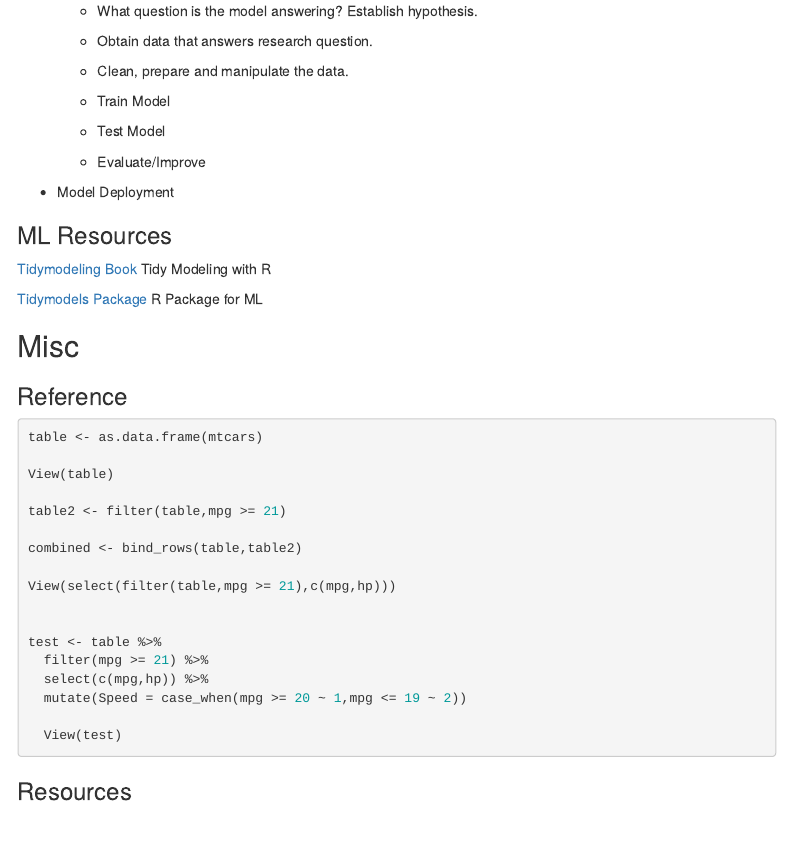
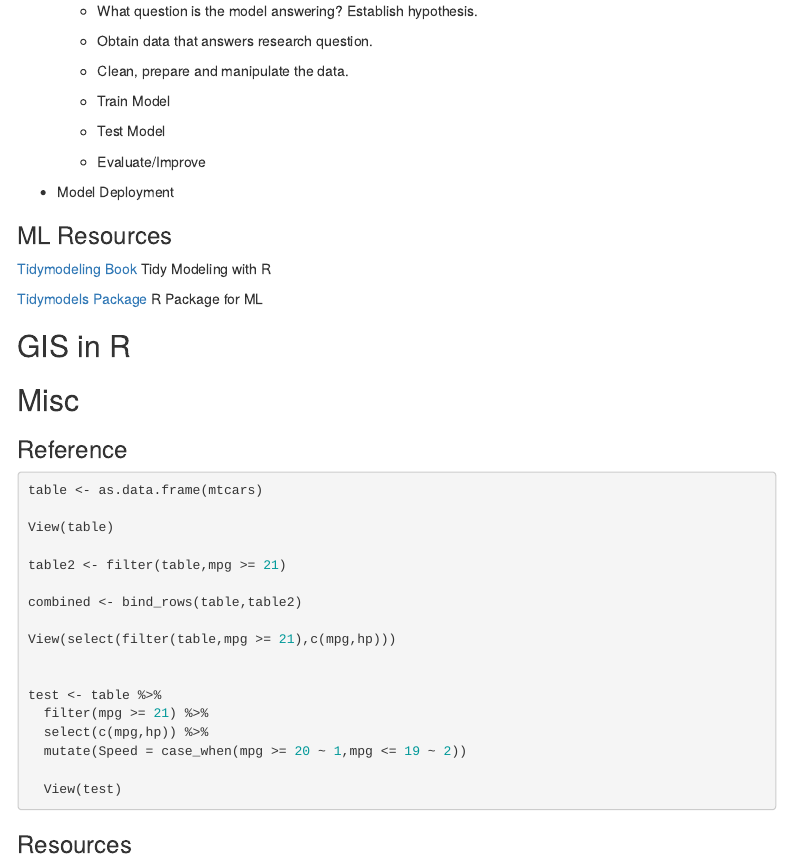
Before and after one commit to DOH-OSD0303/Informatics-Notebook, an R Markdown document (OSD Informatics Notebook.Rmd): the page in a window 1100 px wide, from 14240 px down. Rendered offline with R 4.5, knitr and Pandoc, with nearby package versions; menus at the side of the page are left out.

Commit message:
Created new branch and added GIS section to notebook.

```diff
--- a/OSD Informatics Notebook.Rmd
+++ b/OSD Informatics Notebook.Rmd
@@ -849,6 +849,8 @@ Git/GitHub [Cheatsheet](https://training.github.com/downloads/github-git-cheat-s
 
 [Tidymodels Package](https://www.tidymodels.org/) R Package for ML
 
+## GIS in R
+
 ## Misc
 
 ### Reference
```
